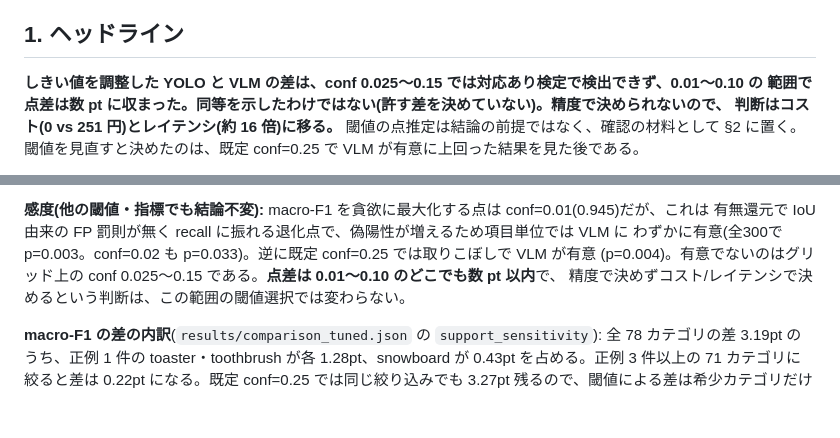
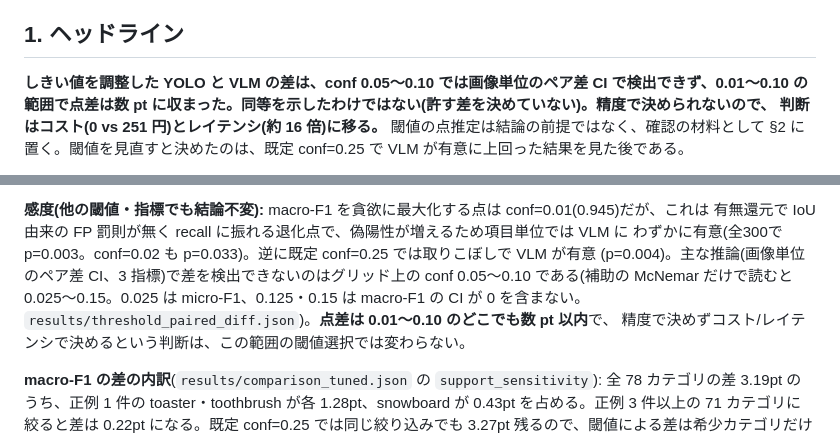
Before and after one commit to yuya0408/vlm-vs-yolo, a Markdown page: report/REPORT.md, 2 parts joined by grey strips. GitHub-like rendering; blank space fills up the shorter version.

```diff
--- a/report/REPORT.md
+++ b/report/REPORT.md
@@ -9,7 +9,7 @@
 
 ## 1. ヘッドライン
 
-**しきい値を調整した YOLO と VLM の差は、conf 0.025〜0.15 では対応あり検定で検出できず、0.01〜0.10 の
+**しきい値を調整した YOLO と VLM の差は、conf 0.05〜0.10 では画像単位のペア差 CI で検出できず、0.01〜0.10 の
 範囲で点差は数 pt に収まった。同等を示したわけではない(許す差を決めていない)。精度で決められないので、
 判断はコスト(0 vs 251 円)とレイテンシ(約 16 倍)に移る。** 閾値の点推定は結論の前提ではなく、確認の材料として
 §2 に置く。閾値を見直すと決めたのは、既定 conf=0.25 で VLM が有意に上回った結果を見た後である。
@@ -72,7 +72,7 @@ tune/test の分割も、全 300 枚の集計を見た後に行っている。
 **感度(他の閾値・指標でも結論不変):** macro-F1 を貪欲に最大化する点は conf=0.01(0.945)だが、これは
 有無還元で IoU 由来の FP 罰則が無く recall に振れる退化点で、偽陽性が増えるため項目単位では VLM に
 わずかに有意(全300で p=0.003。conf=0.02 も p=0.033)。逆に既定 conf=0.25 では取りこぼしで VLM が有意
-(p=0.004)。有意でないのはグリッド上の conf 0.025〜0.15 である。**点差は 0.01〜0.10 のどこでも数 pt 以内**で、
+(p=0.004)。主な推論(画像単位のペア差 CI、3 指標)で差を検出できないのはグリッド上の conf 0.05〜0.10 である(補助の McNemar だけで読むと 0.025〜0.15。0.025 は micro-F1、0.125・0.15 は macro-F1 の CI が 0 を含まない。`results/threshold_paired_diff.json`)。**点差は 0.01〜0.10 のどこでも数 pt 以内**で、
 精度で決めずコスト/レイテンシで決めるという判断は、この範囲の閾値選択では変わらない。
 
 **macro-F1 の差の内訳**(`results/comparison_tuned.json` の `support_sensitivity`): 全 78 カテゴリの差 3.19pt の
```
Also changed, not shown: README.md (+18 -12 lines), report/figures/threshold_sweep_ja.png, 3 other files.
